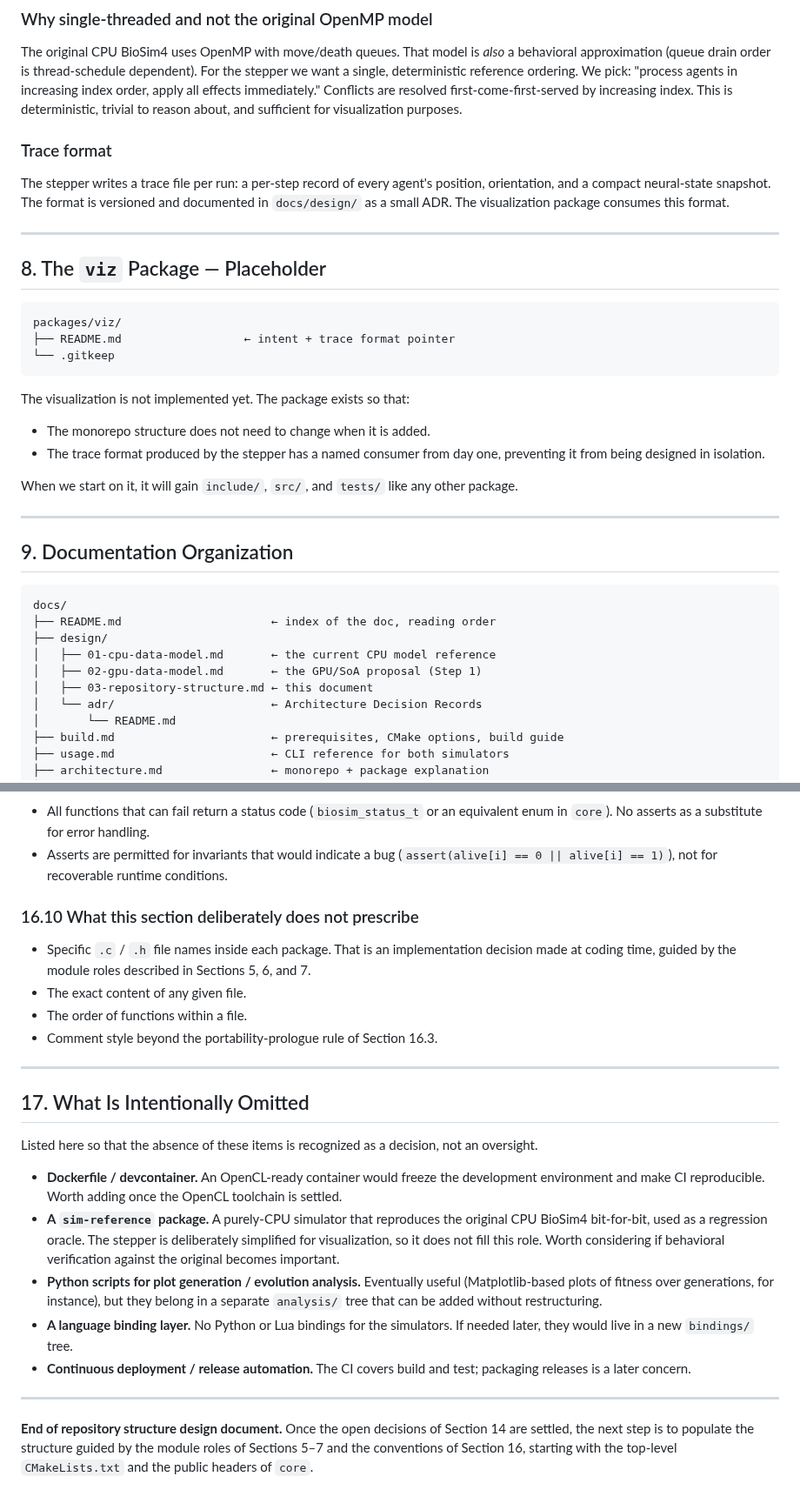
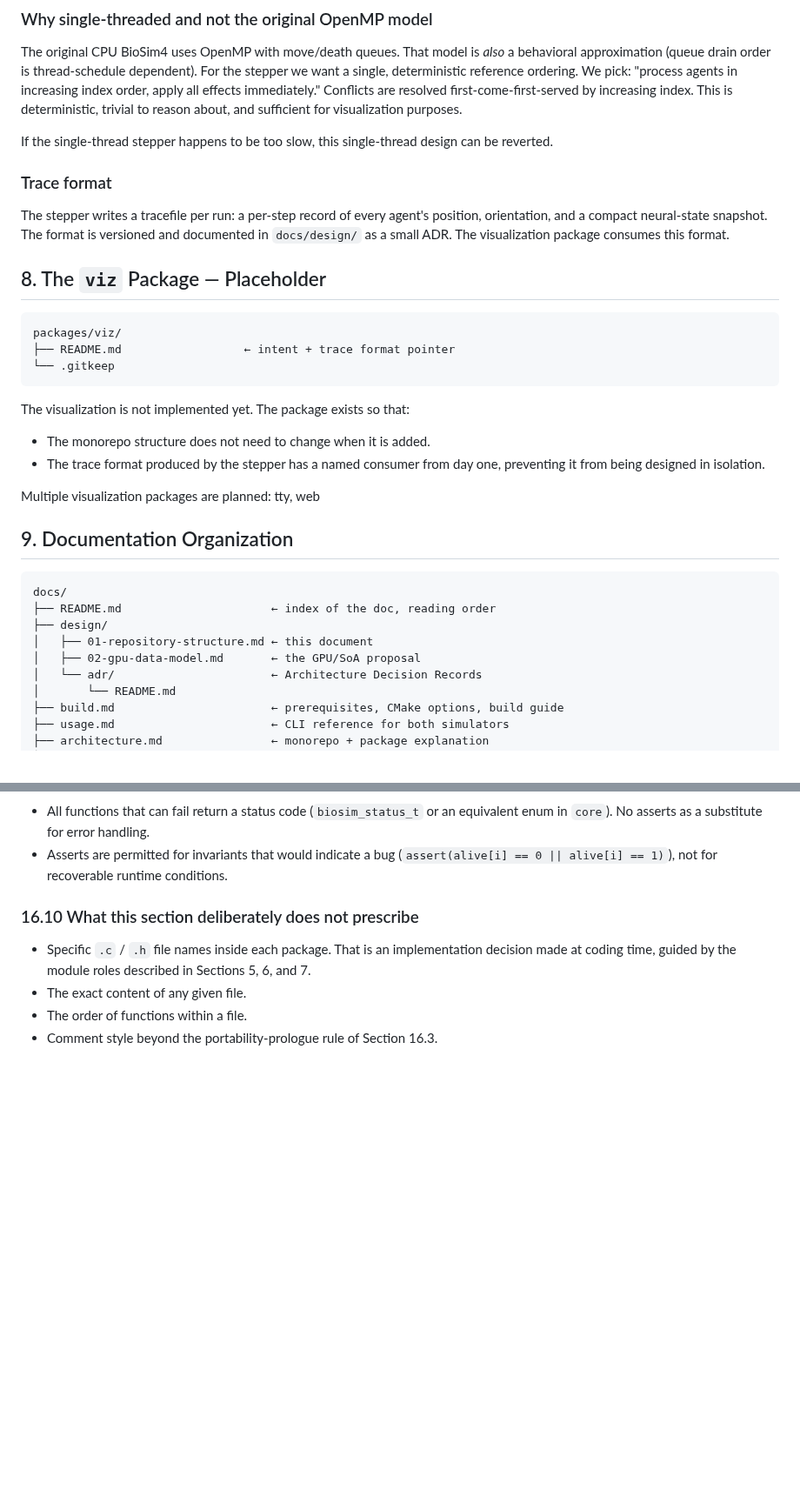
Before and after one commit to Meuna/biosim4-gpu, a Markdown page: docs/design/01-repository-structure.md, 2 parts joined by grey strips. Shown at 87% size. Drawn GitHub-style; blank space fills up the shorter version.

Commit message:
Manual review of the repository structure design

```diff
--- a/docs/design/01-repository-structure.md
+++ b/docs/design/01-repository-structure.md
@@ -387,14 +370,15 @@ effects immediately." Conflicts are resolved first-come-first-served by
 increasing index. This is deterministic, trivial to reason about, and
 sufficient for visualization purposes.
 
+If the single-thread stepper happens to be too slow, this single-thread design
+can be reverted.
+
 ### Trace format
 
-The stepper writes a trace file per run: a per-step record of every agent's
+The stepper writes a tracefile per run: a per-step record of every agent's
 position, orientation, and a compact neural-state snapshot. The format is
 versioned and documented in `docs/design/` as a small ADR. The visualization
 package consumes this format.
-
----
 
 ## 8. The `viz` Package — Placeholder
 
@@ -409,10 +393,7 @@ The visualization is not implemented yet. The package exists so that:
 - The trace format produced by the stepper has a named consumer from day one,
   preventing it from being designed in isolation.
 
-When we start on it, it will gain `include/`, `src/`, and `tests/` like any
-other package.
-
----
+Multiple visualization packages are planned: tty, web
 
 ## 9. Documentation Organization
 
@@ -420,9 +401,8 @@ other package.
 docs/
 ├── README.md                      ← index of the doc, reading order
 ├── design/
-│   ├── 01-cpu-data-model.md       ← the current CPU model reference
-│   ├── 02-gpu-data-model.md       ← the GPU/SoA proposal (Step 1)
-│   ├── 03-repository-structure.md ← this document
+│   ├── 01-repository-structure.md ← this document
+│   ├── 02-gpu-data-model.md       ← the GPU/SoA proposal
 │   └── adr/                       ← Architecture Decision Records
 │       └── README.md
 ├── build.md                       ← prerequisites, CMake options, build guide
@@ -969,34 +935,3 @@ directly. A violation fails the link step. A lightweight CI check can also
 - The exact content of any given file.
 - The order of functions within a file.
 - Comment style beyond the portability-prologue rule of Section 16.3.
-
----
-
-## 17. What Is Intentionally Omitted
-
-Listed here so that the absence of these items is recognized as a decision,
-not an oversight.
-
-- **Dockerfile / devcontainer.** An OpenCL-ready container would freeze the
-  development environment and make CI reproducible. Worth adding once the
-  OpenCL toolchain is settled.
-- **A `sim-reference` package.** A purely-CPU simulator that reproduces the
-  original CPU BioSim4 bit-for-bit, used as a regression oracle. The stepper
-  is deliberately simplified for visualization, so it does not fill this role.
-  Worth considering if behavioral verification against the original becomes
-  important.
-- **Python scripts for plot generation / evolution analysis.** Eventually
-  useful (Matplotlib-based plots of fitness over generations, for instance),
-  but they belong in a separate `analysis/` tree that can be added without
-  restructuring.
-- **A language binding layer.** No Python or Lua bindings for the simulators.
-  If needed later, they would live in a new `bindings/` tree.
-- **Continuous deployment / release automation.** The CI covers build and
-  test; packaging releases is a later concern.
-
----
-
-**End of repository structure design document.** Once the open decisions of
-Section 14 are settled, the next step is to populate the structure guided by
-the module roles of Sections 5–7 and the conventions of Section 16, starting
-with the top-level `CMakeLists.txt` and the public headers of `core`.
```
Also changed, not shown: other parts of docs/design/01-repository-structure.md (+10 -41 lines).
